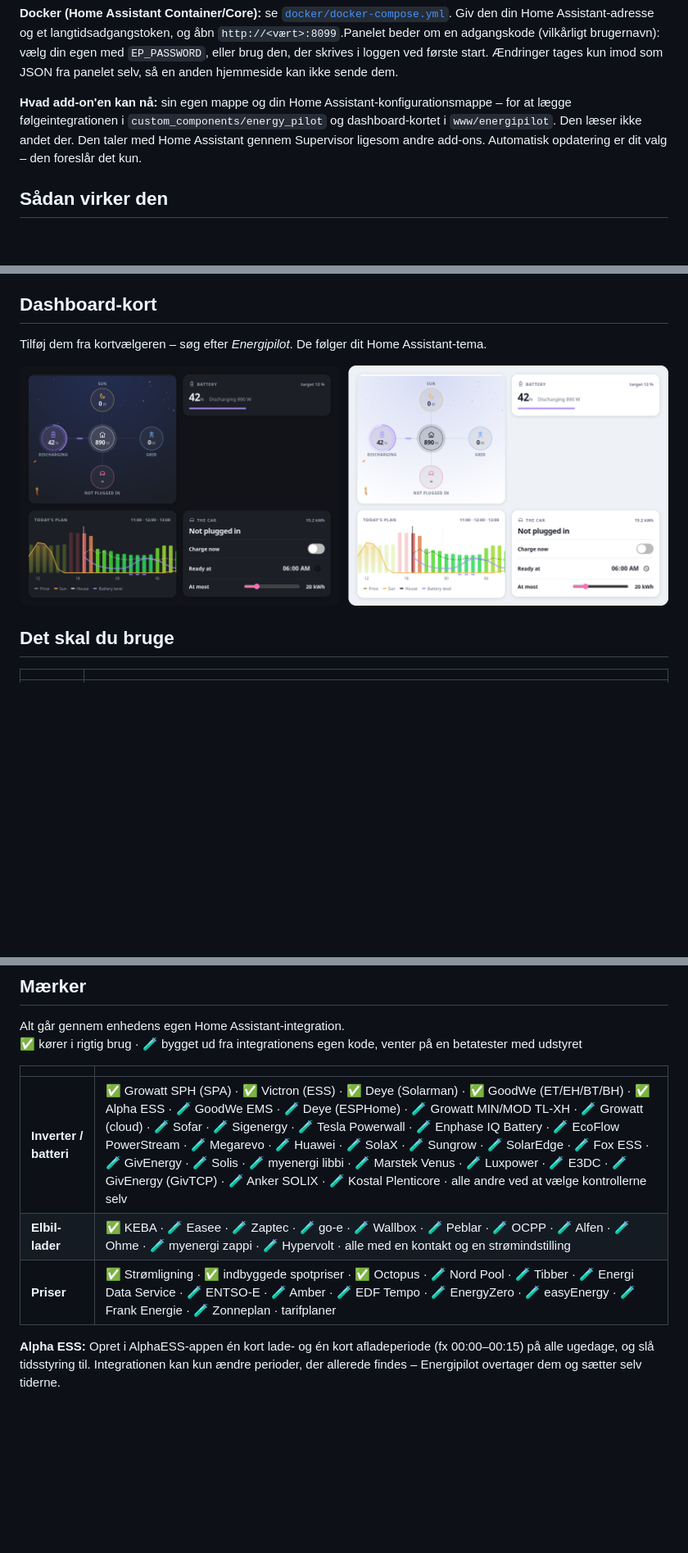
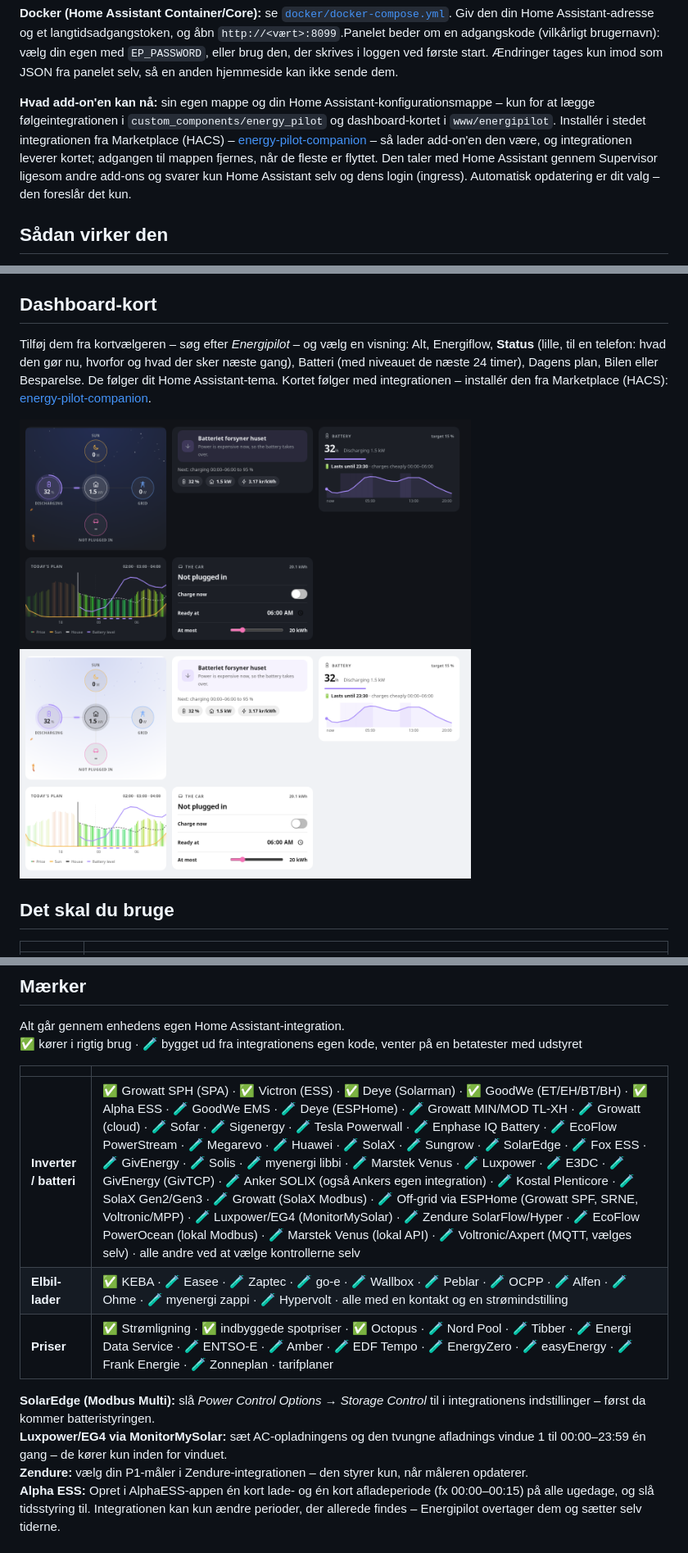
Before and after one commit to Clahen86/Energy-pilot, a Markdown page: README.da.md, 3 parts joined by grey strips. Shown at 82% size. GitHub-like rendering; pictures changed too: docs/cards.png; blank space fills up the shorter version.

Commit message:
README: new brands with their notes, the Status view, the companion from the Marketplace, new card picture

```diff
--- a/README.da.md
+++ b/README.da.md
@@ -47,9 +47,12 @@ Home Assistant-adresse og et langtidsadgangstoken, og åbn `http://<vært>:8099`
 brugernavn): vælg din egen med `EP_PASSWORD`, eller brug den, der skrives i loggen ved første start. Ændringer tages
 kun imod som JSON fra panelet selv, så en anden hjemmeside kan ikke sende dem.
 
-**Hvad add-on'en kan nå:** sin egen mappe og din Home Assistant-konfigurationsmappe – for at lægge følgeintegrationen i
-`custom_components/energy_pilot` og dashboard-kortet i `www/energipilot`. Den læser ikke andet der. Den taler med Home
-Assistant gennem Supervisor ligesom andre add-ons. Automatisk opdatering er dit valg – den foreslår det kun.
+**Hvad add-on'en kan nå:** sin egen mappe og din Home Assistant-konfigurationsmappe – kun for at lægge følgeintegrationen
+i `custom_components/energy_pilot` og dashboard-kortet i `www/energipilot`. Installér i stedet integrationen fra
+Marketplace (HACS) – [energy-pilot-companion](https://github.com/Clahen86/energy-pilot-companion) – så lader add-on'en
+den være, og integrationen leverer kortet; adgangen til mappen fjernes, når de fleste er flyttet. Den taler med Home
+Assistant gennem Supervisor ligesom andre add-ons og svarer kun Home Assistant selv og dens login (ingress).
+Automatisk opdatering er dit valg – den foreslår det kun.
 
 ## Sådan virker den
 
@@ -204,7 +207,10 @@ To slags prognoser side om side, og den bedste bestemmer:
 
 ## Dashboard-kort
 
-Tilføj dem fra kortvælgeren – søg efter *Energipilot*. De følger dit Home Assistant-tema.
+Tilføj dem fra kortvælgeren – søg efter *Energipilot* – og vælg en visning: Alt, Energiflow, **Status** (lille, til en
+telefon: hvad den gør nu, hvorfor og hvad der sker næste gang), Batteri (med niveauet de næste 24 timer), Dagens plan,
+Bilen eller Besparelse. De følger dit Home Assistant-tema. Kortet følger med integrationen – installér den fra
+Marketplace (HACS): [energy-pilot-companion](https://github.com/Clahen86/energy-pilot-companion).
 
 ![Dashboard-kort](docs/cards.png)
 
@@ -223,10 +229,13 @@ Alt går gennem enhedens egen Home Assistant-integration.<br>
 
 | | |
 |---|---|
-| **Inverter / batteri** | ✅ Growatt SPH (SPA) · ✅ Victron (ESS) · ✅ Deye (Solarman) · ✅ GoodWe (ET/EH/BT/BH) · ✅ Alpha ESS · 🧪 GoodWe EMS · 🧪 Deye (ESPHome) · 🧪 Growatt MIN/MOD TL-XH · 🧪 Growatt (cloud) · 🧪 Sofar · 🧪 Sigenergy · 🧪 Tesla Powerwall · 🧪 Enphase IQ Battery · 🧪 EcoFlow PowerStream · 🧪 Megarevo · 🧪 Huawei · 🧪 SolaX · 🧪 Sungrow · 🧪 SolarEdge · 🧪 Fox ESS · 🧪 GivEnergy · 🧪 Solis · 🧪 myenergi libbi · 🧪 Marstek Venus · 🧪 Luxpower · 🧪 E3DC · 🧪 GivEnergy (GivTCP) · 🧪 Anker SOLIX · 🧪 Kostal Plenticore · alle andre ved at vælge kontrollerne selv |
+| **Inverter / batteri** | ✅ Growatt SPH (SPA) · ✅ Victron (ESS) · ✅ Deye (Solarman) · ✅ GoodWe (ET/EH/BT/BH) · ✅ Alpha ESS · 🧪 GoodWe EMS · 🧪 Deye (ESPHome) · 🧪 Growatt MIN/MOD TL-XH · 🧪 Growatt (cloud) · 🧪 Sofar · 🧪 Sigenergy · 🧪 Tesla Powerwall · 🧪 Enphase IQ Battery · 🧪 EcoFlow PowerStream · 🧪 Megarevo · 🧪 Huawei · 🧪 SolaX · 🧪 Sungrow · 🧪 SolarEdge · 🧪 Fox ESS · 🧪 GivEnergy · 🧪 Solis · 🧪 myenergi libbi · 🧪 Marstek Venus · 🧪 Luxpower · 🧪 E3DC · 🧪 GivEnergy (GivTCP) · 🧪 Anker SOLIX (også Ankers egen integration) · 🧪 Kostal Plenticore · 🧪 SolaX Gen2/Gen3 · 🧪 Growatt (SolaX Modbus) · 🧪 Off-grid via ESPHome (Growatt SPF, SRNE, Voltronic/MPP) · 🧪 Luxpower/EG4 (MonitorMySolar) · 🧪 Zendure SolarFlow/Hyper · 🧪 EcoFlow PowerOcean (lokal Modbus) · 🧪 Marstek Venus (lokal API) · 🧪 Voltronic/Axpert (MQTT, vælges selv) · alle andre ved at vælge kontrollerne selv |
 | **Elbil-lader** | ✅ KEBA · 🧪 Easee · 🧪 Zaptec · 🧪 go-e · 🧪 Wallbox · 🧪 Peblar · 🧪 OCPP · 🧪 Alfen · 🧪 Ohme · 🧪 myenergi zappi · 🧪 Hypervolt · alle med en kontakt og en strømindstilling |
 | **Priser** | ✅ Strømligning · ✅ indbyggede spotpriser · ✅ Octopus · 🧪 Nord Pool · 🧪 Tibber · 🧪 Energi Data Service · 🧪 ENTSO-E · 🧪 Amber · 🧪 EDF Tempo · 🧪 EnergyZero · 🧪 easyEnergy · 🧪 Frank Energie · 🧪 Zonneplan · tarifplaner |
 
+**SolarEdge (Modbus Multi):** slå *Power Control Options → Storage Control* til i integrationens indstillinger – først da kommer batteristyringen.<br>
+**Luxpower/EG4 via MonitorMySolar:** sæt AC-opladningens og den tvungne afladnings vindue 1 til 00:00–23:59 én gang – de kører kun inden for vinduet.<br>
+**Zendure:** vælg din P1-måler i Zendure-integrationen – den styrer kun, når måleren opdaterer.<br>
 **Alpha ESS:** Opret i AlphaESS-appen én kort lade- og én kort afladeperiode (fx 00:00–00:15) på alle ugedage, og slå tidsstyring til. Integrationen kan kun ændre perioder, der allerede findes – Energipilot overtager dem og sætter selv tiderne.
 
 ## Spørgsmål
```
Also changed, not shown: README.md (+14 -6 lines).
